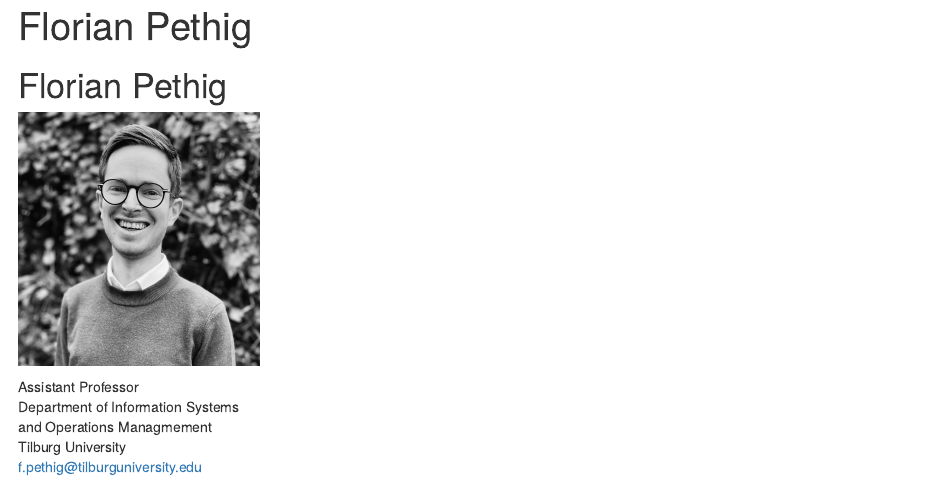
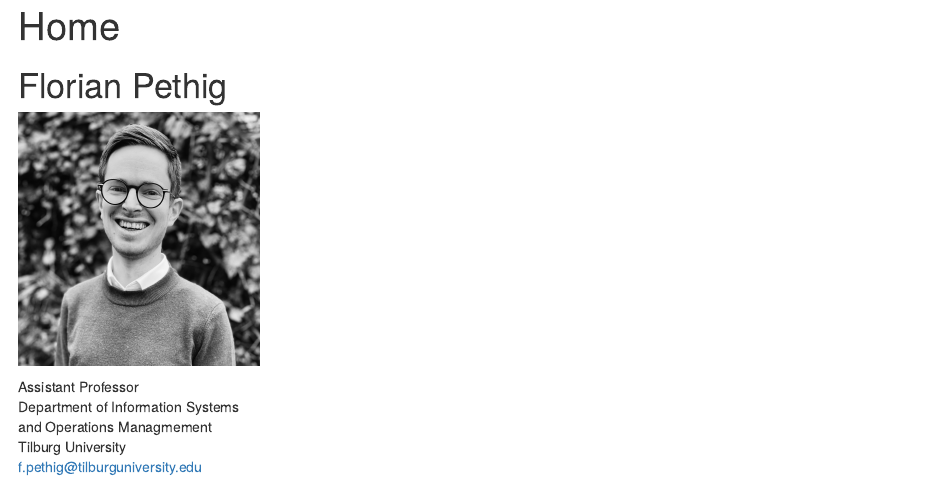
Before and after one commit to florianpethig/florianpethig, an R Markdown document (content/_index.Rmarkdown): the page in a window 1100 px wide, from its top. Rendered offline with R 4.5, knitr and Pandoc, with nearby package versions.

Commit message:
fixed title

```diff
--- a/content/_index.Rmarkdown
+++ b/content/_index.Rmarkdown
@@ -1,5 +1,5 @@
 ---
-title: Florian Pethig
+title: Home
 ---
 
 # Florian Pethig
```
Also changed, not shown: 2 other files.
